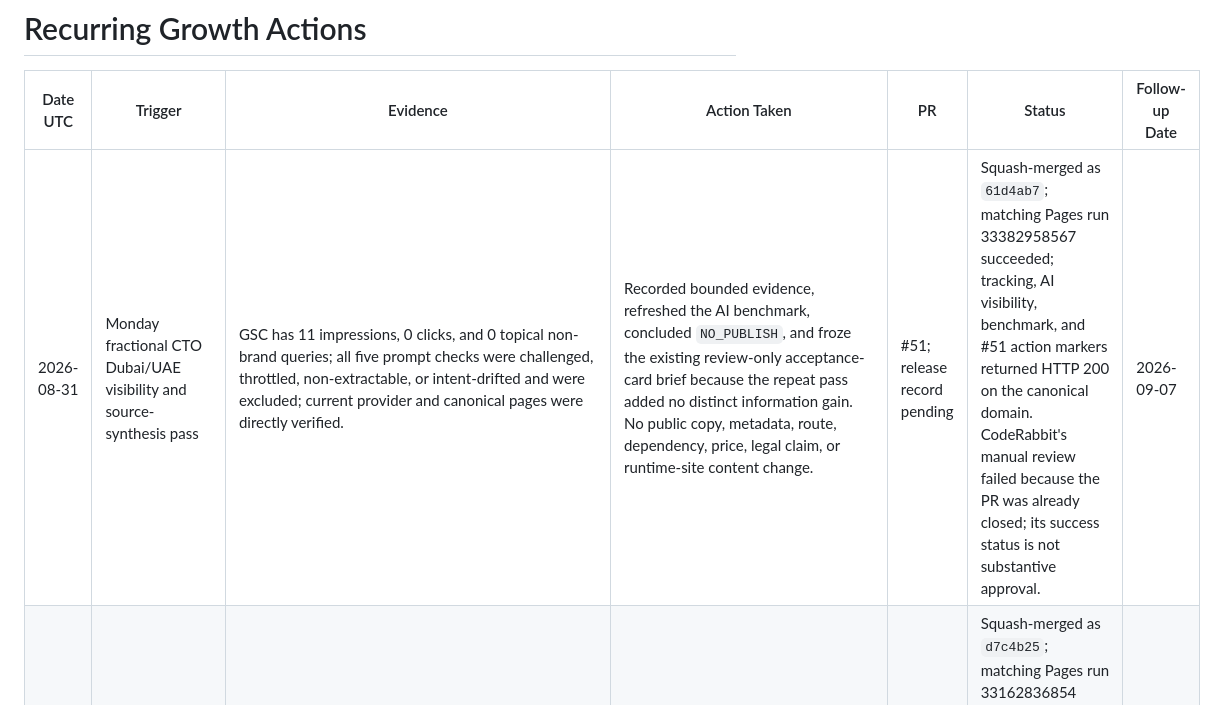
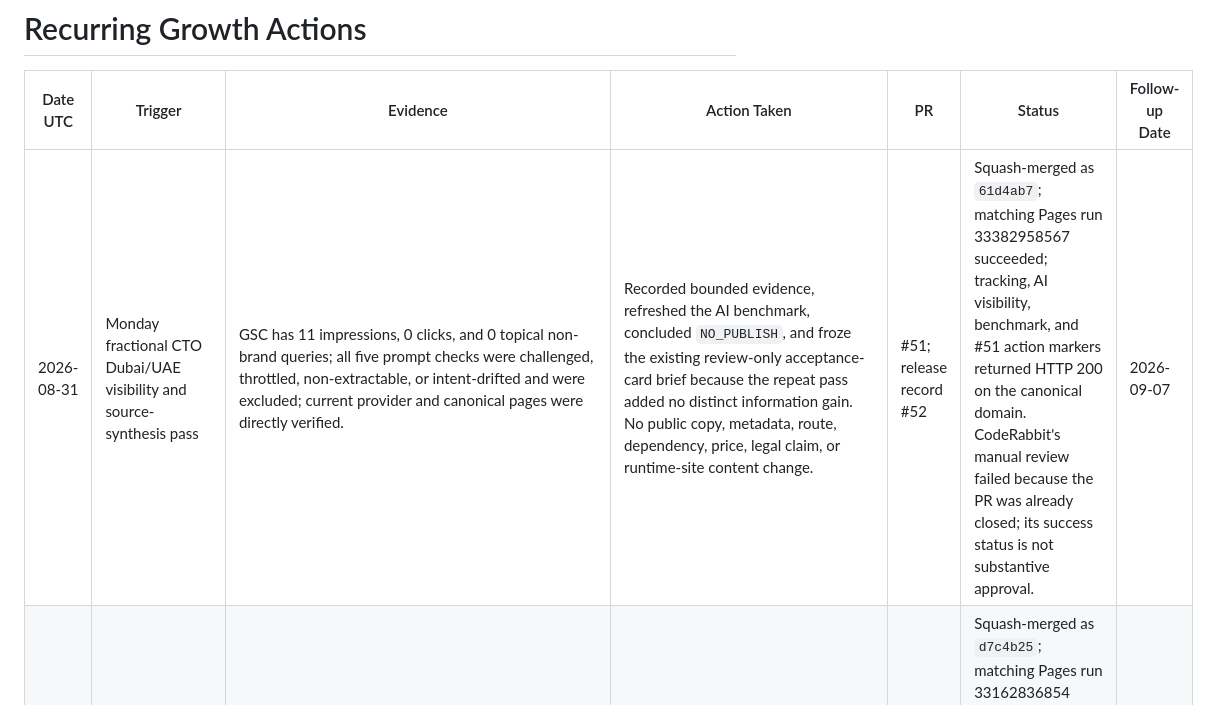
Before and after one commit to sauravexodus/sauravexodus.github.io, a Markdown page: reports/visibility/recurring-actions.md, the part around the change. Rendered like a GitHub page.

Commit message:
docs: link visibility release record to PR 52

```diff
--- a/reports/visibility/recurring-actions.md
+++ b/reports/visibility/recurring-actions.md
@@ -2,7 +2,7 @@
 
 | Date UTC | Trigger | Evidence | Action Taken | PR | Status | Follow-up Date |
 |---|---|---|---|---|---|---|
-| 2026-08-31 | Monday fractional CTO Dubai/UAE visibility and source-synthesis pass | GSC has 11 impressions, 0 clicks, and 0 topical non-brand queries; all five prompt checks were challenged, throttled, non-extractable, or intent-drifted and were excluded; current provider and canonical pages were directly verified. | Recorded bounded evidence, refreshed the AI benchmark, concluded `NO_PUBLISH`, and froze the existing review-only acceptance-card brief because the repeat pass added no distinct information gain. No public copy, metadata, route, dependency, price, legal claim, or runtime-site content change. | #51; release record pending | Squash-merged as `61d4ab7`; matching Pages run 33382958567 succeeded; tracking, AI visibility, benchmark, and #51 action markers returned HTTP 200 on the canonical domain. CodeRabbit's manual review failed because the PR was already closed; its success status is not substantive approval. | 2026-09-07 |
+| 2026-08-31 | Monday fractional CTO Dubai/UAE visibility and source-synthesis pass | GSC has 11 impressions, 0 clicks, and 0 topical non-brand queries; all five prompt checks were challenged, throttled, non-extractable, or intent-drifted and were excluded; current provider and canonical pages were directly verified. | Recorded bounded evidence, refreshed the AI benchmark, concluded `NO_PUBLISH`, and froze the existing review-only acceptance-card brief because the repeat pass added no distinct information gain. No public copy, metadata, route, dependency, price, legal claim, or runtime-site content change. | #51; release record #52 | Squash-merged as `61d4ab7`; matching Pages run 33382958567 succeeded; tracking, AI visibility, benchmark, and #51 action markers returned HTTP 200 on the canonical domain. CodeRabbit's manual review failed because the PR was already closed; its success status is not substantive approval. | 2026-09-07 |
 | 2026-08-28 | Friday founder/dev-agency visibility and source-synthesis pass | GSC has 9 impressions, 0 clicks, and 0 topical non-brand queries; two usable DuckDuckGo sets contained no Sourav match; four challenged, throttled, or intent-drifted prompts were excluded; current provider, primary-source, and canonical pages were directly verified. | Recorded bounded evidence, refreshed the AI benchmark, concluded `NO_PUBLISH`, and refined queue item 9 as a review-only quote-to-handover traceability ledger with a clean-room acceptance gate. No public copy, metadata, route, dependency, price, payment, legal claim, or runtime-site content change. | #49; release record #50 | Squash-merged as `d7c4b25`; matching Pages run 33162836854 succeeded; tracking, AI visibility, competitor, trend, opportunity, 14-determinate/26-indeterminate scorecard, and #49 action markers returned HTTP 200 on the canonical domain. CodeRabbit found one data-integrity issue on candidate `ce09c18`; it was fixed in `e57b42e` and the thread resolved. Incremental review was rate-limited and is not treated as substantive approval. | 2026-09-04 |
 | 2026-08-27 | Thursday technical-DD/investor-checklist visibility pass | GSC has 7 impressions, 0 clicks, and 0 topical non-brand queries; one usable DuckDuckGo evidence-pack set contained no Sourav match; four challenged or mixed prompts were excluded; current provider, practitioner, primary-source, and canonical pages were directly verified. | Recorded bounded evidence, refreshed the AI benchmark, consolidated queue item 8 as a review-only two-layer evidence-to-decision artifact, and concluded `NO_PUBLISH`. No public copy, metadata, route, dependency, pricing/deal claim, legal claim, or runtime-site content change. | #47; release record #48 | Squash-merged as `c5e95c5`; matching Pages run 33062052829 succeeded; tracking, AI visibility, competitor, trend, opportunity, 15-determinate/25-indeterminate scorecard, and #47 action markers returned HTTP 200 on the canonical domain. CodeRabbit completed a substantive review of final candidate `2494f01` with no actionable comments. | 2026-09-03 |
 | 2026-08-26 | Wednesday AI MVP/RAG/fine-tuning visibility pass | GSC has 9 impressions, 0 clicks, and 0 topical non-brand queries; three usable DuckDuckGo/Brave sets contained no Sourav match; two challenged or intent-drifted prompts were excluded; current provider and primary evaluation pages were directly verified. | Recorded bounded evidence, refreshed the AI benchmark, and concluded `NO_PUBLISH` because the canonical AI-MVP article, existing review-only scorecard, and queued RAG/fine-tuning decision model already cover the observed information gain. No public copy, metadata, route, dependency, price, or runtime-site content change. | #45; release record #46 | Squash-merged as `ea6bbe6`; matching Pages run 32957175094 succeeded; tracking, AI visibility, competitor, trend, opportunity, 16-determinate/24-indeterminate scorecard, and #45 action markers returned HTTP 200 on the canonical domain. CodeRabbit completed a substantive review of final candidate `f02606a` with no actionable comments. | 2026-09-02 |
```
